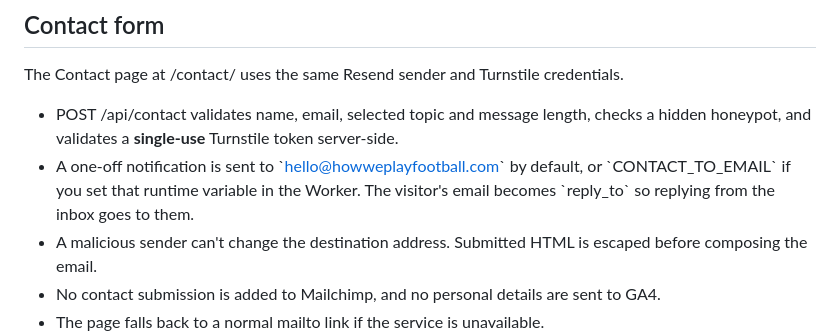
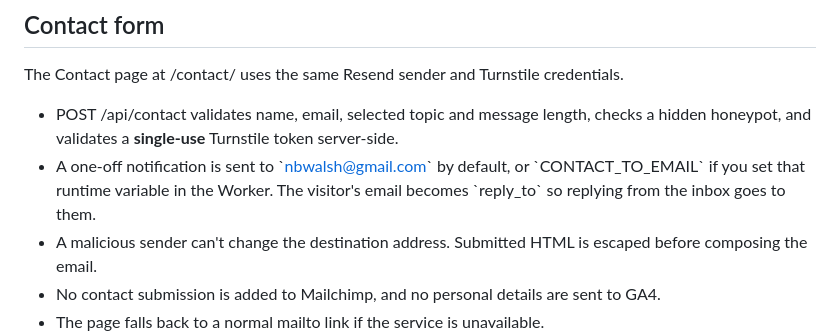
Before and after one commit to Chatmandu/how-we-play, a Markdown page: docs/GUIDE-EMAIL.md, the part around the change. Rendered like a GitHub page.

Commit message:
Update docs/GUIDE-EMAIL.md for contact inbox and 2-1-2-1 video

```diff
--- a/docs/GUIDE-EMAIL.md
+++ b/docs/GUIDE-EMAIL.md
@@ -40,7 +40,7 @@ This is an optional, one-time setup for the five existing A4 coaching PDFs. The
 The Contact page at /contact/ uses the same Resend sender and Turnstile credentials.
 
 - POST /api/contact validates name, email, selected topic and message length, checks a hidden honeypot, and validates a **single-use** Turnstile token server-side.
-- A one-off notification is sent to \`hello@howweplayfootball.com\` by default, or \`CONTACT_TO_EMAIL\` if you set that runtime variable in the Worker. The visitor's email becomes \`reply_to\` so replying from the inbox goes to them.
+- A one-off notification is sent to \`nbwalsh@gmail.com\` by default, or \`CONTACT_TO_EMAIL\` if you set that runtime variable in the Worker. The visitor's email becomes \`reply_to\` so replying from the inbox goes to them.
 - A malicious sender can't change the destination address. Submitted HTML is escaped before composing the email.
 - No contact submission is added to Mailchimp, and no personal details are sent to GA4.
 - The page falls back to a normal mailto link if the service is unavailable.
```
